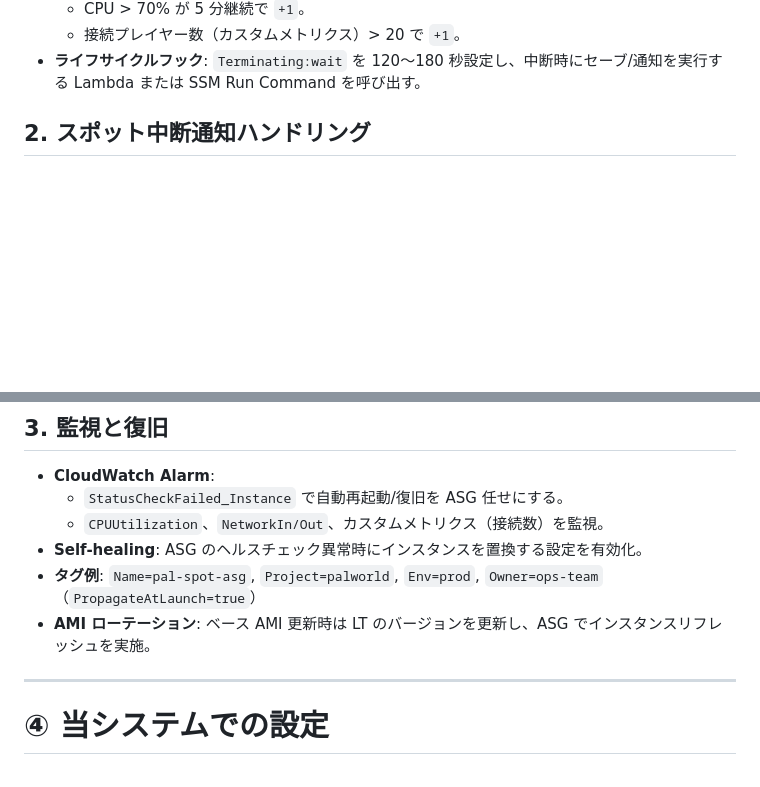
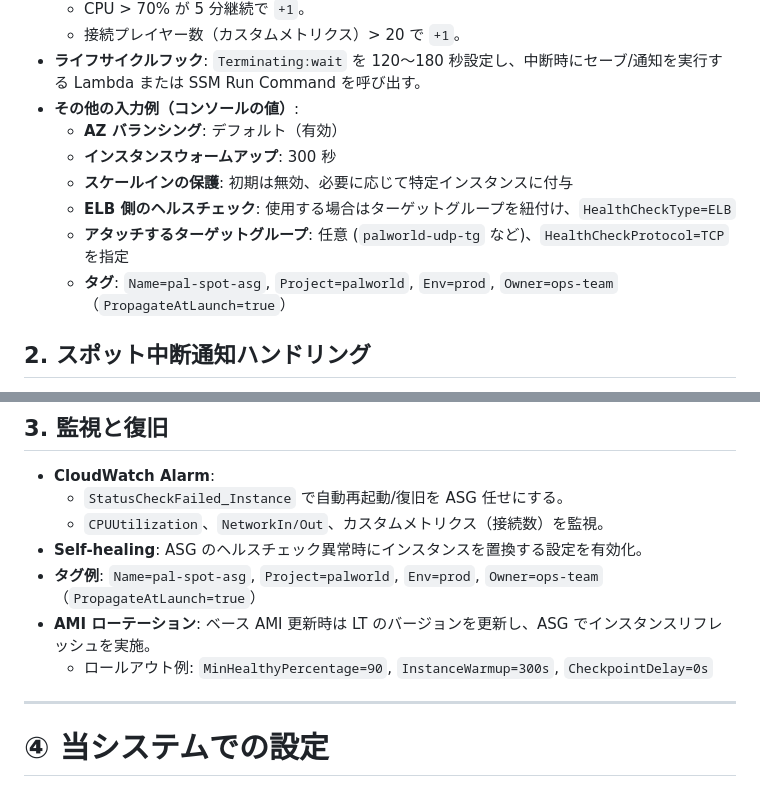
Before and after one commit to tsubota1991-tech/aws-game-manager, a Markdown page: docs/palworld_spot_services_part2.md, 2 parts joined by grey strips. Rendered like a GitHub page; blank space fills up the shorter version.

```diff
--- a/docs/palworld_spot_services_part2.md
+++ b/docs/palworld_spot_services_part2.md
@@ -16,6 +16,13 @@
   - CPU > 70% が 5 分継続で `+1`。
   - 接続プレイヤー数（カスタムメトリクス）> 20 で `+1`。
 - **ライフサイクルフック**: `Terminating:wait` を 120〜180 秒設定し、中断時にセーブ/通知を実行する Lambda または SSM Run Command を呼び出す。
+- **その他の入力例（コンソールの値）**:
+  - **AZ バランシング**: デフォルト（有効）
+  - **インスタンスウォームアップ**: 300 秒
+  - **スケールインの保護**: 初期は無効、必要に応じて特定インスタンスに付与
+  - **ELB 側のヘルスチェック**: 使用する場合はターゲットグループを紐付け、`HealthCheckType=ELB`
+  - **アタッチするターゲットグループ**: 任意 (`palworld-udp-tg` など)、`HealthCheckProtocol=TCP` を指定
+  - **タグ**: `Name=pal-spot-asg`, `Project=palworld`, `Env=prod`, `Owner=ops-team`（`PropagateAtLaunch=true`）
 
 ## 2. スポット中断通知ハンドリング
 - **メタデータ監視**: インスタンス内で 30 秒毎に `http://169.254.169.254/latest/meta-data/spot/instance-action` を監視する systemd サービス/cron を配置。
@@ -30,6 +37,7 @@
 - **Self-healing**: ASG のヘルスチェック異常時にインスタンスを置換する設定を有効化。
 - **タグ例**: `Name=pal-spot-asg`, `Project=palworld`, `Env=prod`, `Owner=ops-team`（`PropagateAtLaunch=true`）
 - **AMI ローテーション**: ベース AMI 更新時は LT のバージョンを更新し、ASG でインスタンスリフレッシュを実施。
+  - ロールアウト例: `MinHealthyPercentage=90`, `InstanceWarmup=300s`, `CheckpointDelay=0s`
 
 ---
 # ④ 当システムでの設定
```
Also changed, not shown: docs/palworld_spot_services_part1.md (+14 -9 lines).
